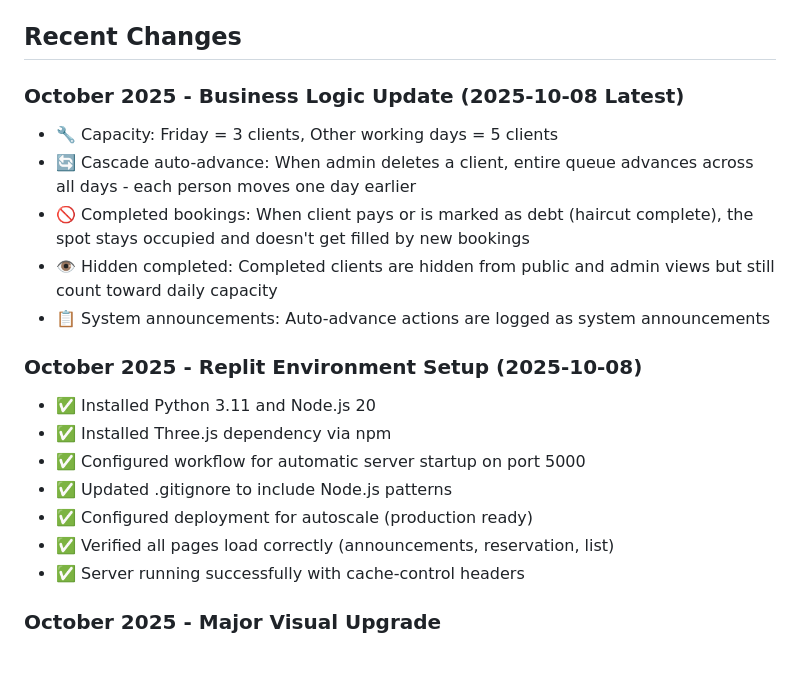
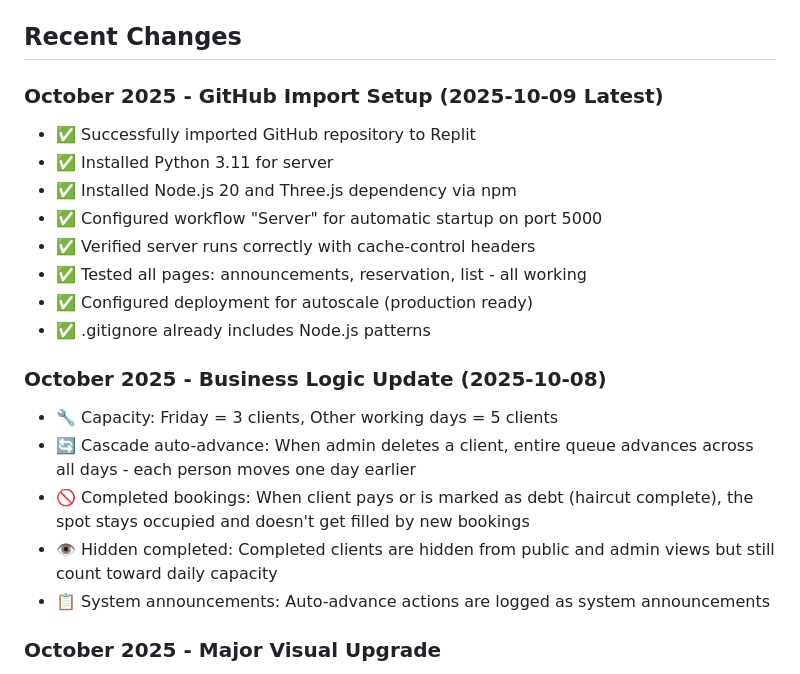
Before and after one commit to salah559/Youn-s-, a Markdown page: replit.md, the part around the change. GitHub-like rendering.

Commit message:
Update documentation to reflect GitHub import setup and recent changes
Update replit.md to reflect the GitHub import setup in Replit, including installation of dependencies, configuration of server workflows, and verification of page functionality.

Replit-Commit-Author: Agent
Replit-Commit-Session-Id: 8411a6ff-878d-431e-9395-448bb8dfc575
Replit-Commit-Checkpoint-Type: full_checkpoint
Replit-Commit-Screenshot-Url: https://storage.googleapis.com/screenshot-production-us-central1/a3f21304-debb-4efb-96b8-6aace60bf2d8/8411a6ff-878d-431e-9395-448bb8dfc575/Ah0ZSlL

```diff
--- a/replit.md
+++ b/replit.md
@@ -96,21 +96,22 @@ All data stored in localStorage with keys:
 - `bp_journal` - Activity log
 
 ## Recent Changes
-### October 2025 - Business Logic Update (2025-10-08 Latest)
+### October 2025 - GitHub Import Setup (2025-10-09 Latest)
+- ✅ Successfully imported GitHub repository to Replit
+- ✅ Installed Python 3.11 for server
+- ✅ Installed Node.js 20 and Three.js dependency via npm
+- ✅ Configured workflow "Server" for automatic startup on port 5000
+- ✅ Verified server runs correctly with cache-control headers
+- ✅ Tested all pages: announcements, reservation, list - all working
+- ✅ Configured deployment for autoscale (production ready)
+- ✅ .gitignore already includes Node.js patterns
+
+### October 2025 - Business Logic Update (2025-10-08)
 - 🔧 Capacity: Friday = 3 clients, Other working days = 5 clients
 - 🔄 Cascade auto-advance: When admin deletes a client, entire queue advances across all days - each person moves one day earlier
 - 🚫 Completed bookings: When client pays or is marked as debt (haircut complete), the spot stays occupied and doesn't get filled by new bookings
 - 👁️ Hidden completed: Completed clients are hidden from public and admin views but still count toward daily capacity
 - 📋 System announcements: Auto-advance actions are logged as system announcements
-
-### October 2025 - Replit Environment Setup (2025-10-08)
-- ✅ Installed Python 3.11 and Node.js 20
-- ✅ Installed Three.js dependency via npm
-- ✅ Configured workflow for automatic server startup on port 5000
-- ✅ Updated .gitignore to include Node.js patterns
-- ✅ Configured deployment for autoscale (production ready)
-- ✅ Verified all pages load correctly (announcements, reservation, list)
-- ✅ Server running successfully with cache-control headers
 
 ### October 2025 - Major Visual Upgrade
 - ✨ Added Three.js 3D particle background animation
```
